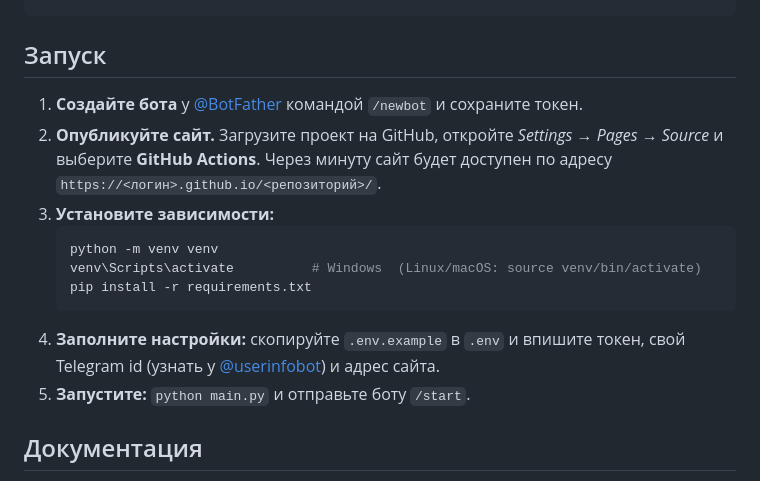
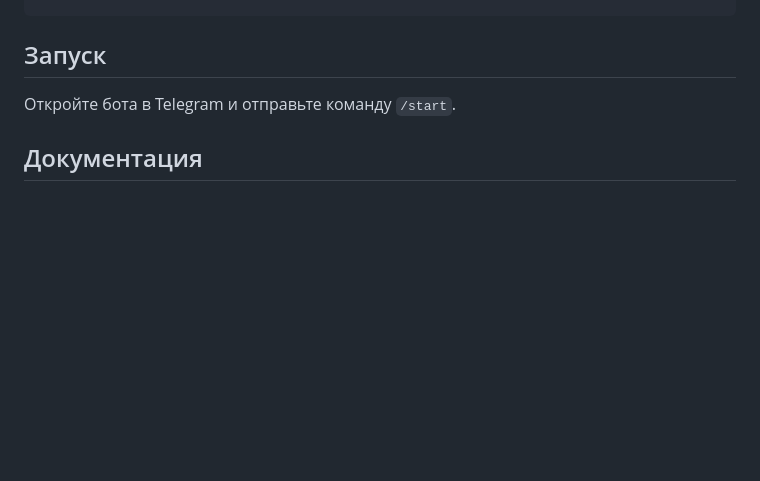
Before and after one commit to vadimkapustin/itmo-merch-bot, a Markdown page: README.md, the part around the change. Rendered like a GitHub page; blank space fills up the shorter version.

Commit message:
В README добавлен короткий раздел о запуске

````diff
--- a/README.md
+++ b/README.md
@@ -55,22 +55,7 @@ itmo-merch-bot/
 
 ## Запуск
 
-1. **Создайте бота** у [@BotFather](https://t.me/BotFather) командой `/newbot`
-   и сохраните токен.
-2. **Опубликуйте сайт.** Загрузите проект на GitHub, откройте
-   *Settings → Pages → Source* и выберите **GitHub Actions**.
-   Через минуту сайт будет доступен по адресу
-   `https://<логин>.github.io/<репозиторий>/`.
-3. **Установите зависимости:**
-   ```bash
-   python -m venv venv
-   venv\Scripts\activate          # Windows  (Linux/macOS: source venv/bin/activate)
-   pip install -r requirements.txt
-   ```
-4. **Заполните настройки:** скопируйте `.env.example` в `.env` и впишите
-   токен, свой Telegram id (узнать у [@userinfobot](https://t.me/userinfobot))
-   и адрес сайта.
-5. **Запустите:** `python main.py` и отправьте боту `/start`.
+Откройте бота в Telegram и отправьте команду `/start`.
 
 ## Документация
 
````
